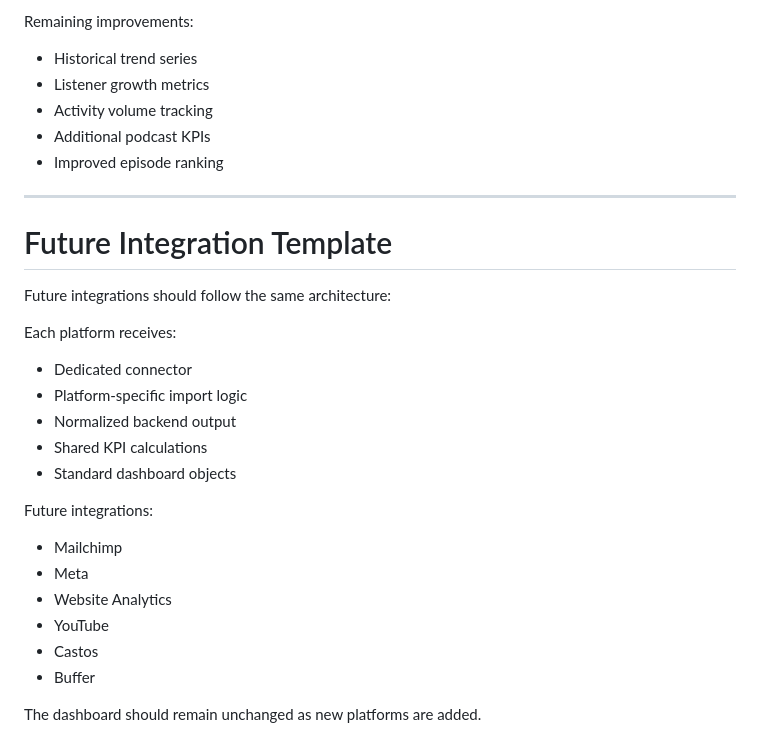
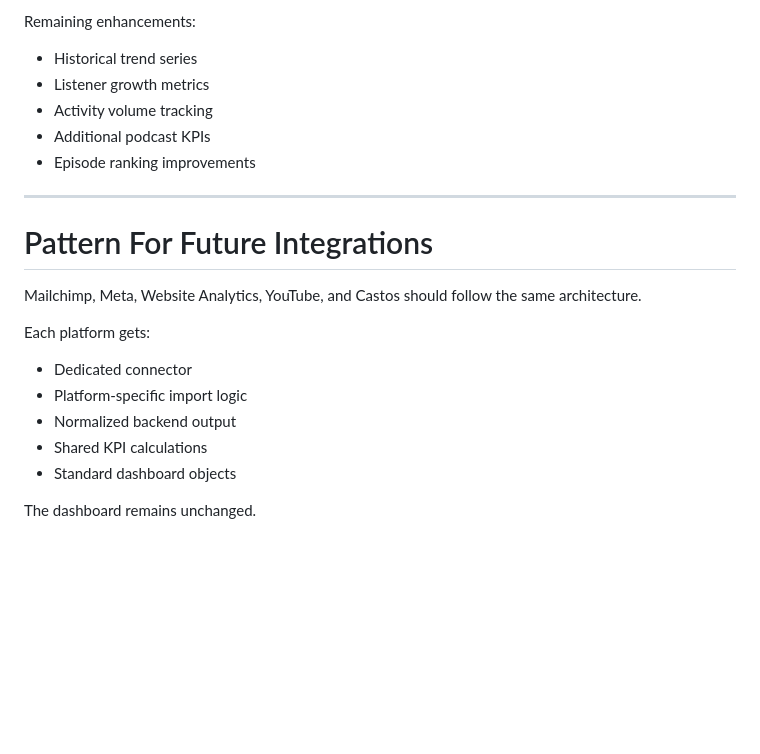
Before and after one commit to Elim-Fellowship/Marketing-KPI-Dashboard, a Markdown page: docs/project-reference/spotify-connector-architecture.md, the part around one of its changes. Rendered like a GitHub page; blank space fills up the shorter version.

```diff
--- a/docs/project-reference/spotify-connector-architecture.md
+++ b/docs/project-reference/spotify-connector-architecture.md
@@ -191,19 +162,19 @@ All complexity belongs inside backend services.
 
-Remaining improvements:
+Remaining enhancements:
 
 - Historical trend series
 - Listener growth metrics
 - Activity volume tracking
 - Additional podcast KPIs
-- Improved episode ranking
+- Episode ranking improvements
 
 ---
 
-# Future Integration Template
+# Pattern For Future Integrations
 
-Future integrations should follow the same architecture:
+Mailchimp, Meta, Website Analytics, YouTube, and Castos should follow the same architecture.
 
-Each platform receives:
+Each platform gets:
 
 - Dedicated connector
 - Platform-specific import logic
@@ -211,15 +182,4 @@ Each platform receives:
 - Shared KPI calculations
 - Standard dashboard objects
 
-
-Future integrations:
-
-- Mailchimp
-- Meta
-- Website Analytics
-- YouTube
-- Castos
-- Buffer
-
-
-The dashboard should remain unchanged as new platforms are added.
+The dashboard remains unchanged.
```
Also changed, not shown: other parts of docs/project-reference/spotify-connector-architecture.md (+37 -66 lines), docs/project-reference/spotify-snapshot-integration.md (added, +165 -0 lines), docs/project-reference/PROJECT-CONTEXT.md (added).
